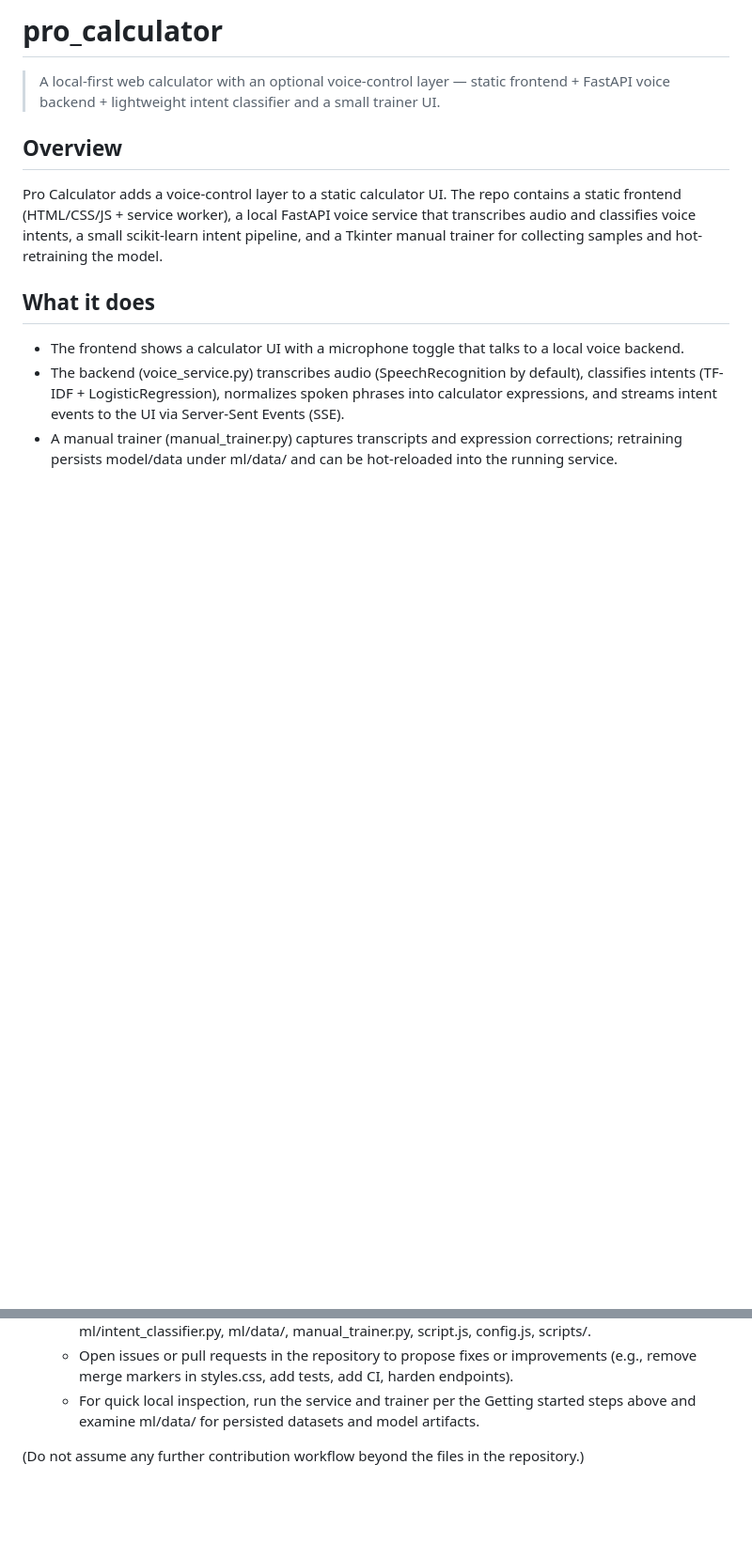
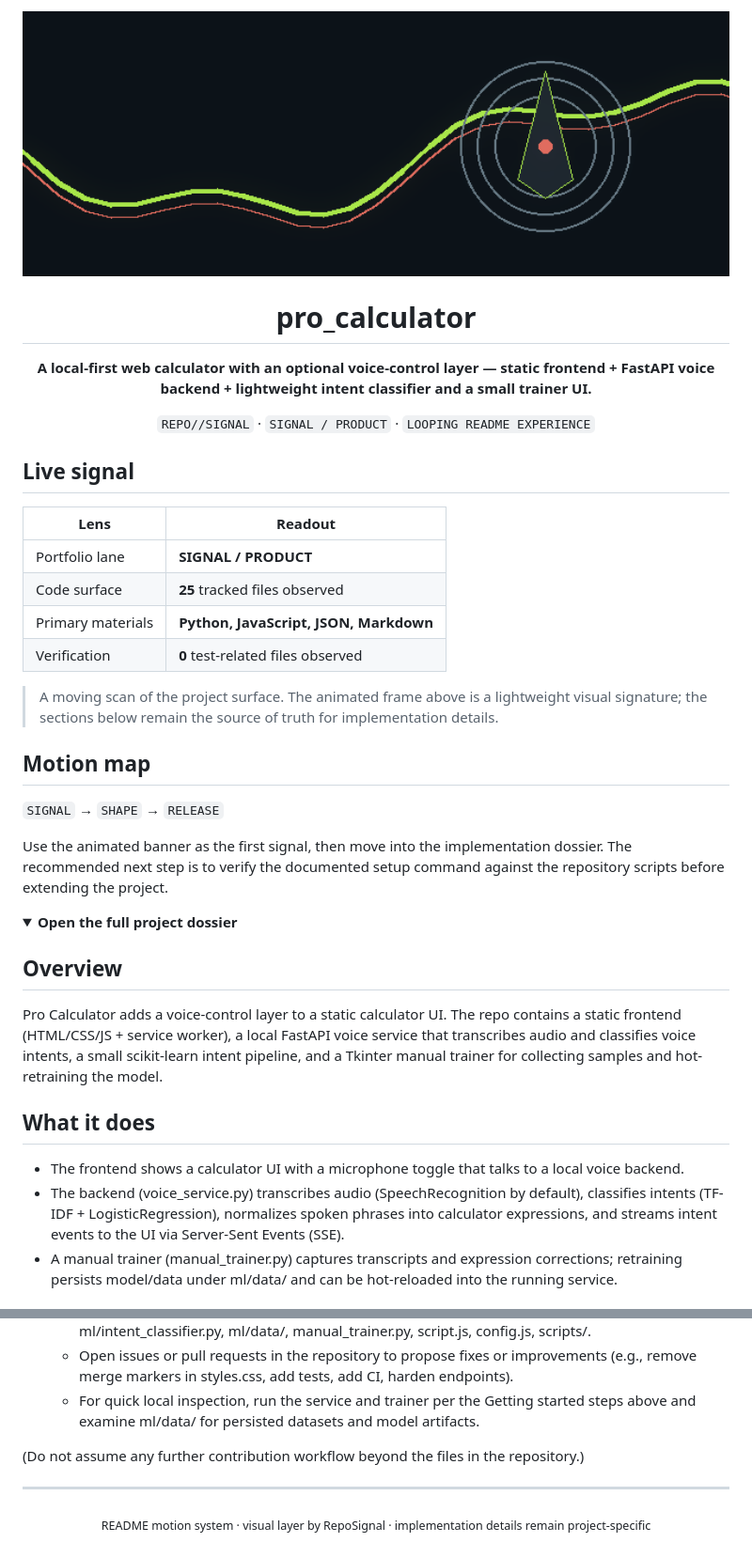
Before and after one commit to yashraj-ghemud/pro_calculator, a Markdown page: README.md, 2 parts joined by grey strips. Shown at 94% size. GitHub-like rendering; blank space fills up the shorter version.

Commit message:
docs: add animated project showcase README

```diff
--- a/README.md
+++ b/README.md
@@ -1,5 +1,32 @@
-# pro_calculator
-> A local-first web calculator with an optional voice-control layer — static frontend + FastAPI voice backend + lightweight intent classifier and a small trainer UI.
+<p align="center">
+  <img src="./.github/readme-assets/signal.gif" alt="Animated signal / product visual for pro_calculator" width="100%" />
+</p>
+
+<h1 align="center">pro_calculator</h1>
+
+<p align="center"><strong>A local-first web calculator with an optional voice-control layer — static frontend + FastAPI voice backend + lightweight intent classifier and a small trainer UI.</strong></p>
+
+<p align="center"><code>REPO//SIGNAL</code> · <code>SIGNAL / PRODUCT</code> · <code>LOOPING README EXPERIENCE</code></p>
+
+## Live signal
+
+| Lens | Readout |
+| --- | --- |
+| Portfolio lane | **SIGNAL / PRODUCT** |
+| Code surface | **25** tracked files observed |
+| Primary materials | **Python, JavaScript, JSON, Markdown** |
+| Verification | **0** test-related files observed |
+
+> A moving scan of the project surface. The animated frame above is a lightweight visual signature; the sections below remain the source of truth for implementation details.
+
+## Motion map
+
+`SIGNAL` → `SHAPE` → `RELEASE`
+
+Use the animated banner as the first signal, then move into the implementation dossier. The recommended next step is to verify the documented setup command against the repository scripts before extending the project.
+
+<details open>
+<summary><strong>Open the full project dossier</strong></summary>
 
 ## Overview
 Pro Calculator adds a voice-control layer to a static calculator UI. The repo contains a static frontend (HTML/CSS/JS + service worker), a local FastAPI voice service that transcribes audio and classifies voice intents, a small scikit-learn intent pipeline, and a Tkinter manual trainer for collecting samples and hot-retraining the model.
@@ -110,3 +137,9 @@ Note: the README recommends running the backend on a demo laptop and provides st
   - For quick local inspection, run the service and trainer per the Getting started steps above and examine ml/data/ for persisted datasets and model artifacts.
 
 (Do not assume any further contribution workflow beyond the files in the repository.)
+
+</details>
+
+---
+
+<p align="center"><sub>README motion system · visual layer by RepoSignal · implementation details remain project-specific</sub></p>
```
